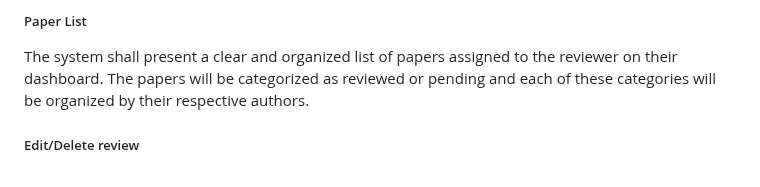
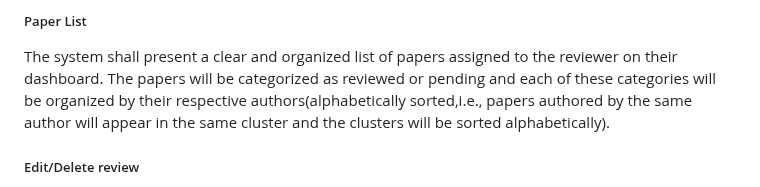
Before and after one commit to gvs198/SE_Lab_Project_1, a Markdown page: Requirements.md, the part around one of its changes. Rendered like a GitHub page.

```diff
--- a/Requirements.md
+++ b/Requirements.md
@@ -64,7 +64,7 @@ evaluations.
 The system shall present a clear and organized list of papers assigned
 to the reviewer on their dashboard. The papers will be categorized as
 reviewed or pending and each of these categories will be organized by
-their respective authors.
+their respective authors(alphabetically sorted,i.e., papers authored by the same author will appear in the same cluster and the clusters will be sorted alphabetically).
 
 ##### Edit/Delete review
 
```
Also changed, not shown: other parts of Requirements.md (+1 -1 lines).
